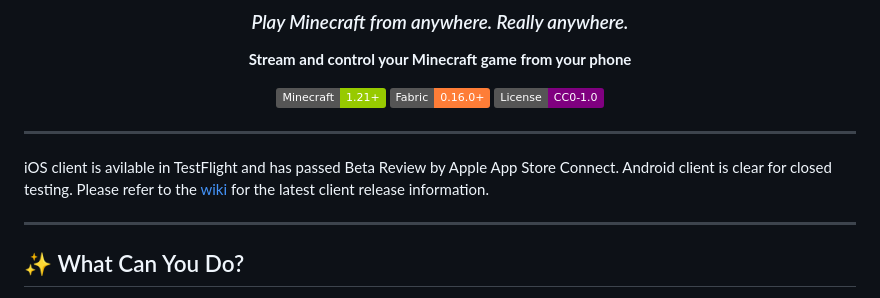
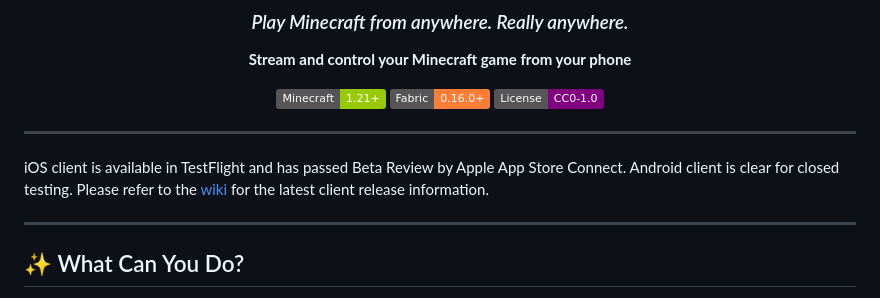
Before and after one commit to use-ai-for-mc/monkeycraft, a Markdown page: README.md, the part around the change. GitHub-like rendering; badges without logos.

```diff
--- a/README.md
+++ b/README.md
@@ -16,7 +16,7 @@
 
 ---
 
-iOS client is avilable in TestFlight and has passed Beta Review by Apple App Store Connect. Android client is clear for closed testing. Please refer to the [wiki](https://github.com/weikengchen/monkeycraft/wiki) for the latest client release information.
+iOS client is available in TestFlight and has passed Beta Review by Apple App Store Connect. Android client is clear for closed testing. Please refer to the [wiki](https://github.com/weikengchen/monkeycraft/wiki) for the latest client release information.
 
 ---
 
```
